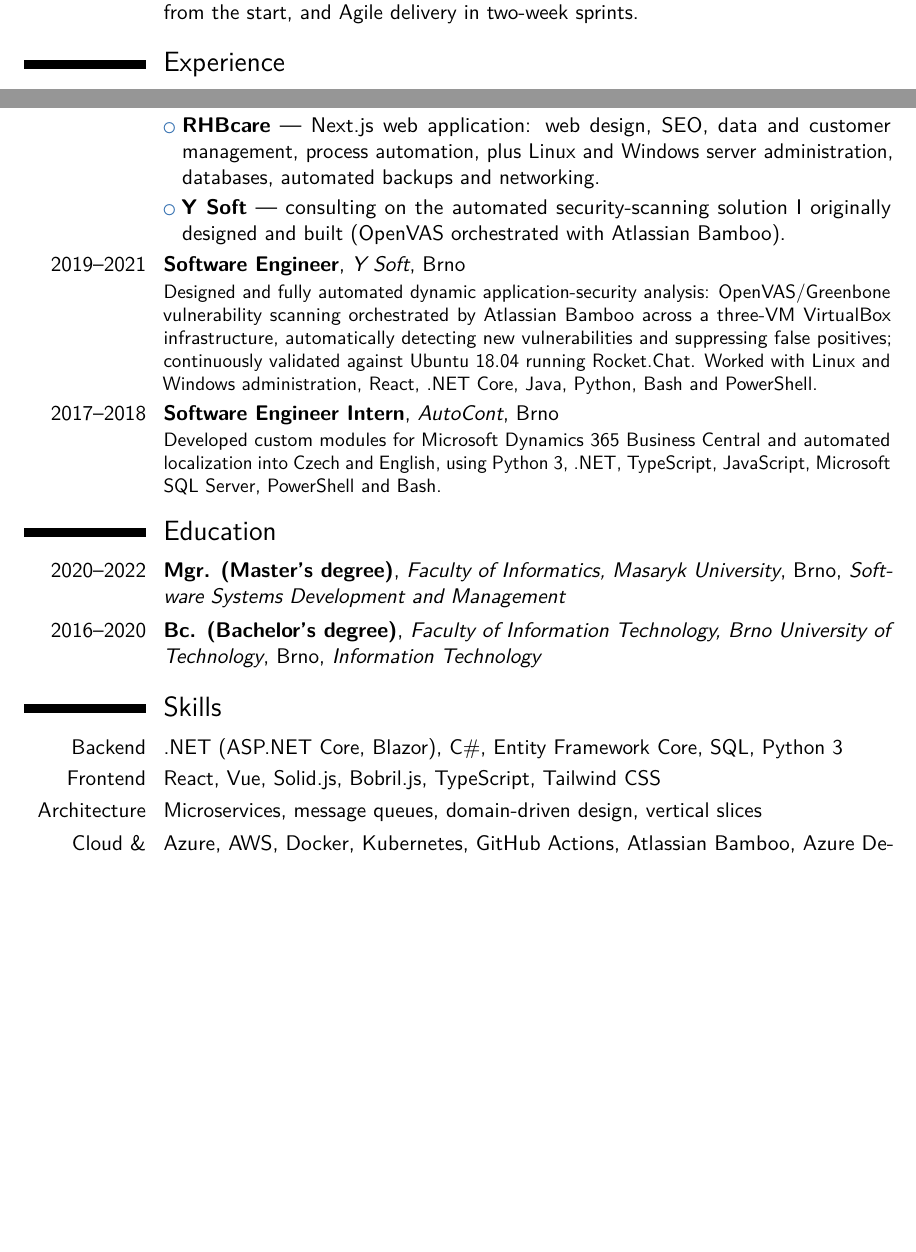
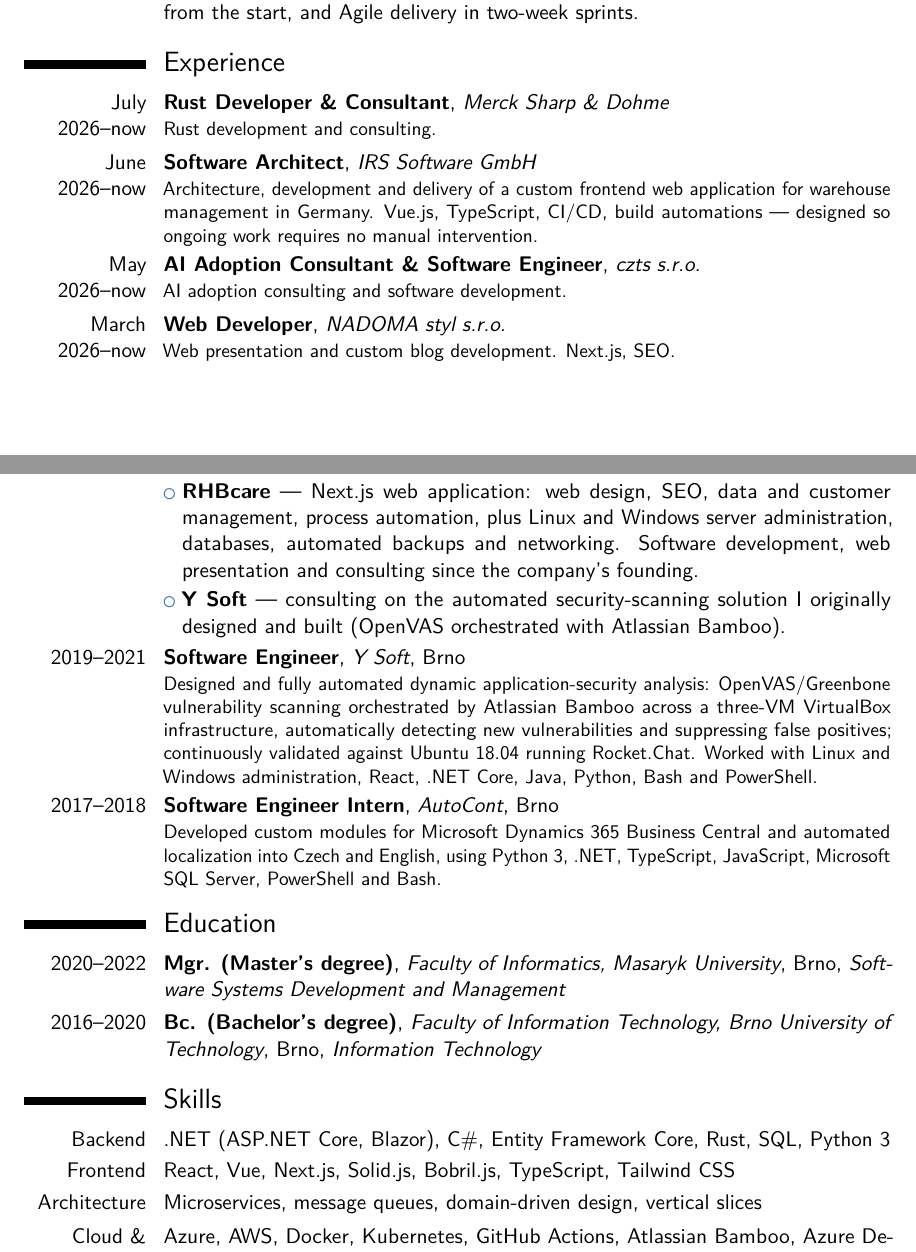
Before and after one commit to tomaszalesak/tomaszalesak.github.io, a LaTeX CV (cv/zalesak_tomas-cv.tex): two parts of pages 1 and 2 of 2 before the commit and two parts of pages 1 and 2 of 3 after it, joined at a grey line, cut so that both start at the same text, the shorter picture padded with empty space. Compiled offline with pdfLaTeX.

Commit message:
Update zalesak_tomas-cv.tex (#44)

```diff
--- a/cv/zalesak_tomas-cv.tex
+++ b/cv/zalesak_tomas-cv.tex
@@ -31,11 +31,15 @@
 \cvitem{How I work}{CI/CD automation across every environment, scalability and security designed in from the start, and Agile delivery in two-week sprints.}
 
 \section{Experience}
+\cventry{July 2026--now}{Rust Developer \& Consultant}{Merck Sharp \& Dohme}{}{}{Rust development and consulting.}
+\cventry{June 2026--now}{Software Architect}{IRS Software GmbH}{}{}{Architecture, development and delivery of a custom frontend web application for warehouse management in Germany. Vue.js, TypeScript, CI/CD, build automations --- designed so ongoing work requires no manual intervention.}
+\cventry{May 2026--now}{AI Adoption Consultant \& Software Engineer}{czts s.r.o.}{}{}{AI adoption consulting and software development.}
+\cventry{March 2026--now}{Web Developer}{NADOMA styl s.r.o.}{}{}{Web presentation and custom blog development. Next.js, SEO.}
 \cventry{2021--now}{Senior Software Engineer}{Independent / Freelance}{}{}{Full-stack solutions for multiple clients --- architecture, domain-driven design, cloud and CI/CD --- primarily across .NET and React/TypeScript stacks.}
 \cvlistitem{\textbf{Quadient} --- cloud e-invoicing platform: many microservices and the team's custom microservice infrastructure, React.js frontends and .NET backends, greenfield projects, scaling, unit/integration/e2e testing, observability with Grafana and Loki, code reviews, and AI-assisted development with Claude Code.}
 \cvlistitem{\textbf{Notino} --- new solution for managing consumables across all European warehouses: a .NET and Microsoft SQL Server backend (domain-driven design, events, vertical slices) with a React.js frontend; mentoring and repository collaboration and code-style standards.}
 \cvlistitem{\textbf{Disruptive Lab} --- full-stack development and consulting: software architecture and domain-driven design in .NET, React.js, Bobril.js, TypeScript and SQL, with cloud and CI/CD.}
-\cvlistitem{\textbf{RHBcare} --- Next.js web application: web design, SEO, data and customer management, process automation, plus Linux and Windows server administration, databases, automated backups and networking.}
+\cvlistitem{\textbf{RHBcare} --- Next.js web application: web design, SEO, data and customer management, process automation, plus Linux and Windows server administration, databases, automated backups and networking. Software development, web presentation and consulting since the company's founding.}
 \cvlistitem{\textbf{Y Soft} --- consulting on the automated security-scanning solution I originally designed and built (OpenVAS orchestrated with Atlassian Bamboo).}
 \cventry{2019--2021}{Software Engineer}{Y Soft}{Brno}{}{Designed and fully automated dynamic application-security analysis: OpenVAS/Greenbone vulnerability scanning orchestrated by Atlassian Bamboo across a three-VM VirtualBox infrastructure, automatically detecting new vulnerabilities and suppressing false positives; continuously validated against Ubuntu~18.04 running Rocket.Chat. Worked with Linux and Windows administration, React, .NET Core, Java, Python, Bash and PowerShell.}
 \cventry{2017--2018}{Software Engineer Intern}{AutoCont}{Brno}{}{Developed custom modules for Microsoft Dynamics 365 Business Central and automated localization into Czech and English, using Python 3, .NET, TypeScript, JavaScript, Microsoft SQL Server, PowerShell and Bash.}
@@ -45,8 +49,8 @@
 \cventry{2016--2020}{Bc. (Bachelor's degree)}{Faculty of Information Technology, Brno University of Technology}{Brno}{\textit{Information Technology}}{}
 
 \section{Skills}
-\cvitem{Backend}{.NET (ASP.NET Core, Blazor), C\#, Entity Framework Core, SQL, Python 3}
-\cvitem{Frontend}{React, Vue, Solid.js, Bobril.js, TypeScript, Tailwind CSS}
+\cvitem{Backend}{.NET (ASP.NET Core, Blazor), C\#, Entity Framework Core, Rust, SQL, Python 3}
+\cvitem{Frontend}{React, Vue, Next.js, Solid.js, Bobril.js, TypeScript, Tailwind CSS}
 \cvitem{Architecture}{Microservices, message queues, domain-driven design, vertical slices}
 \cvitem{Cloud \& DevOps}{Azure, AWS, Docker, Kubernetes, GitHub Actions, Atlassian Bamboo, Azure DevOps; deployment, scaling, monitoring, logging}
 \cvitem{Databases}{PostgreSQL, Microsoft SQL Server, NoSQL}
```
